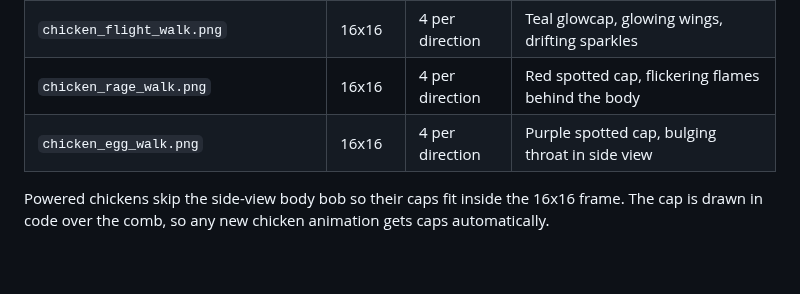
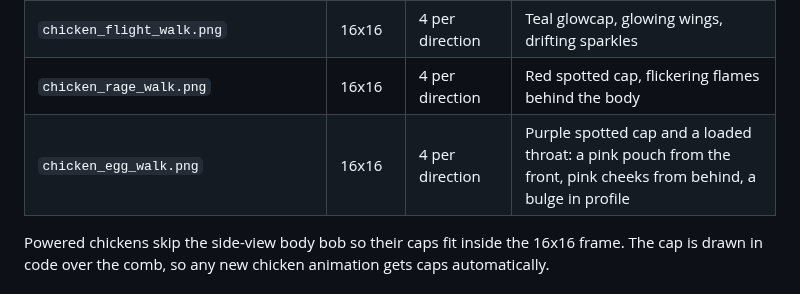
Before and after one commit to mvdmakesthings/PlanePoultryPanic, a Markdown page: docs/art-style-guide.md, the part around the change. Rendered like a GitHub page; blank space fills up the shorter version.

```diff
--- a/docs/art-style-guide.md
+++ b/docs/art-style-guide.md
@@ -214,7 +214,7 @@ python3 tools/sprites/build.py --preview /tmp/sprite-previews
 | `chicken_idle.png` | 16x16 | 3 per direction | Stand, dip, peck. Hold the first frame and play the peck now and then. |
 | `chicken_flight_walk.png` | 16x16 | 4 per direction | Teal glowcap, glowing wings, drifting sparkles |
 | `chicken_rage_walk.png` | 16x16 | 4 per direction | Red spotted cap, flickering flames behind the body |
-| `chicken_egg_walk.png` | 16x16 | 4 per direction | Purple spotted cap, bulging throat in side view |
+| `chicken_egg_walk.png` | 16x16 | 4 per direction | Purple spotted cap and a loaded throat: a pink pouch from the front, pink cheeks from behind, a bulge in profile |
 
 Powered chickens skip the side-view body bob so their caps fit inside the 16x16 frame. The cap is drawn in code over the comb, so any new chicken animation gets caps automatically.
 
```
Also changed, not shown: docs/game-design-document.md (+1 -1 lines), game/assets/sprites/chicken_egg_walk.png, 1 other file.
